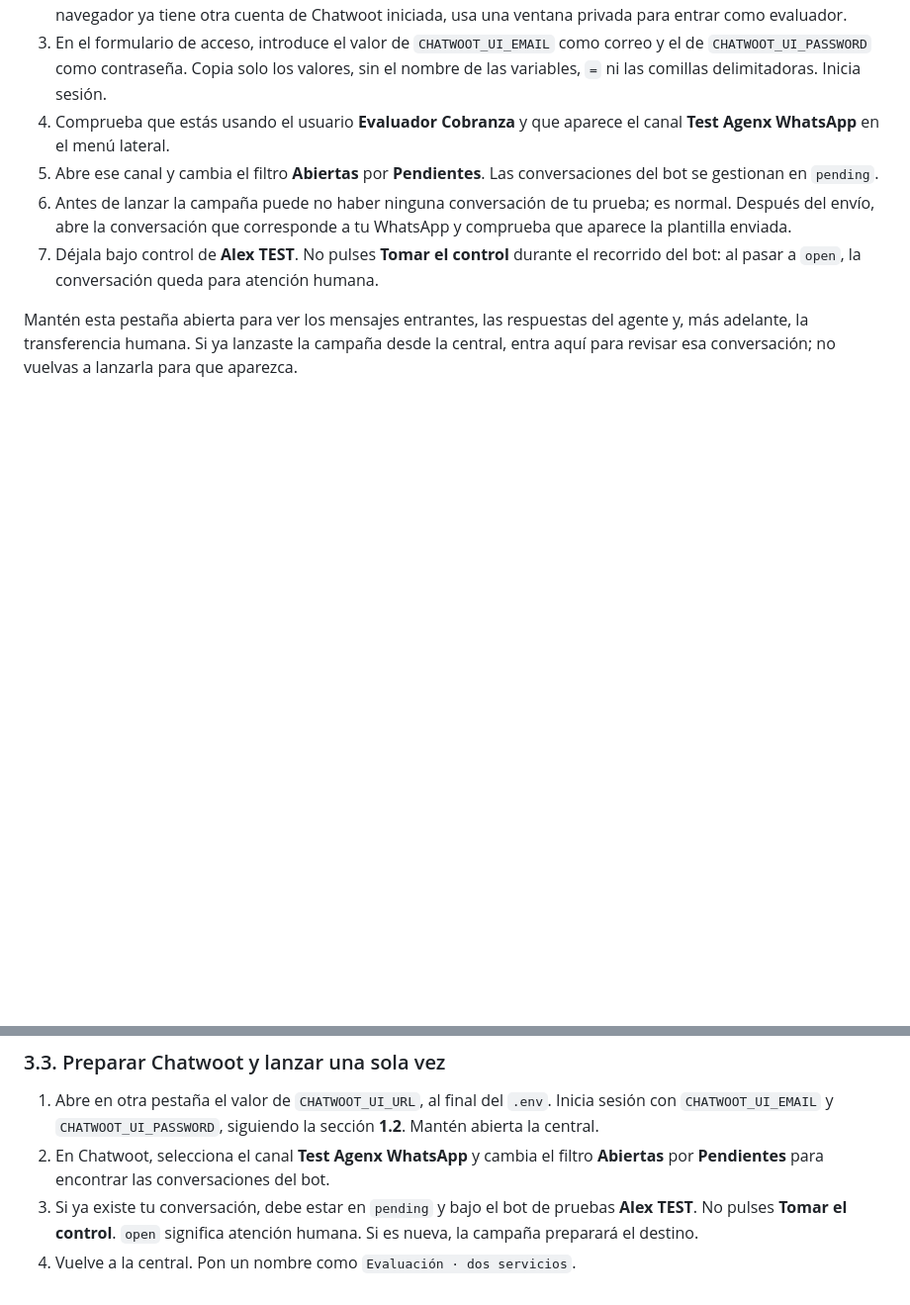
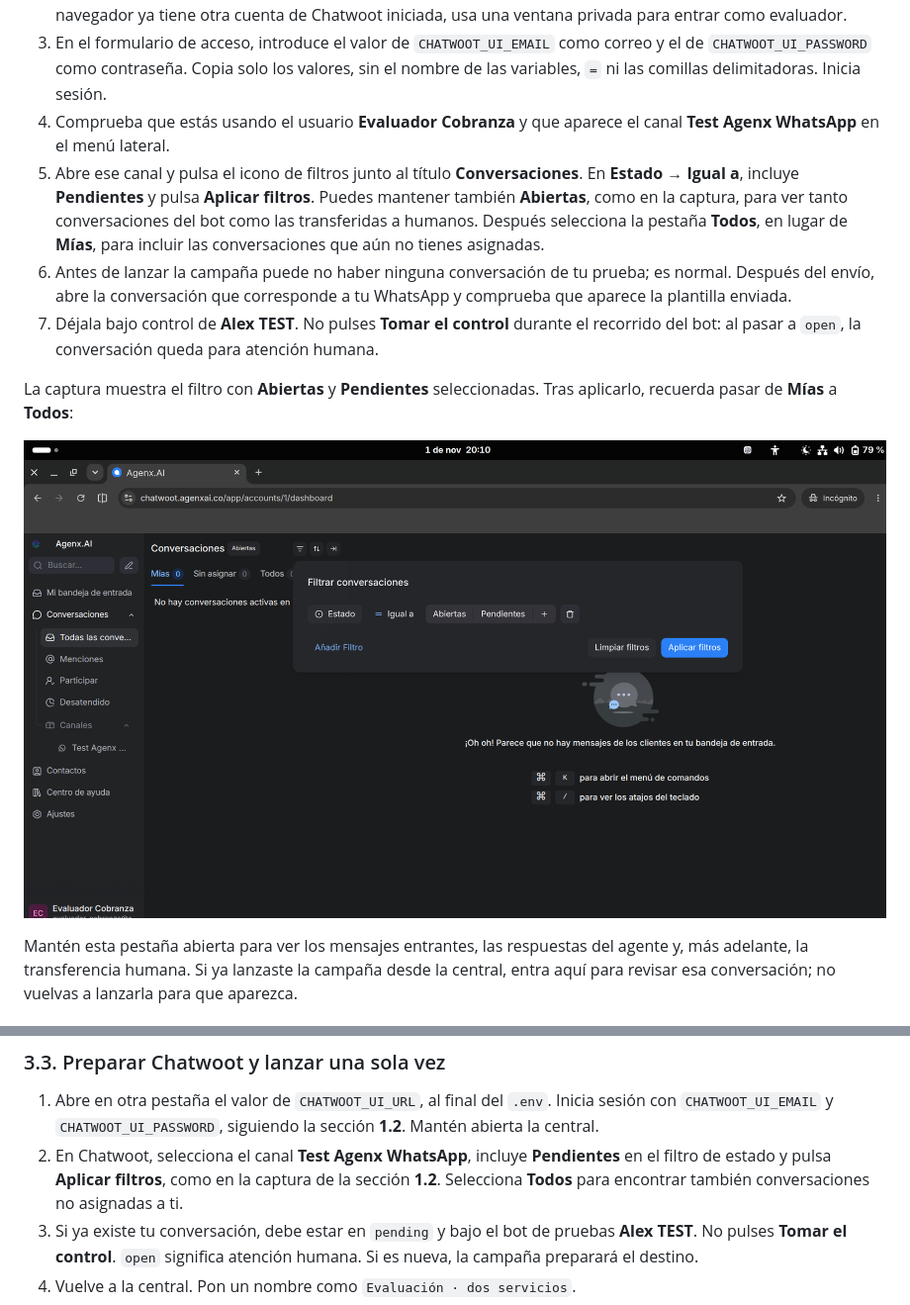
Before and after one commit to cristiandrangel/proyecto-agil, a Markdown page: README.md, 2 parts joined by grey strips. Shown at 99% size. GitHub-like rendering; pictures changed too: docs/imagenes/chatwoot-filtros-conversaciones.png (added); blank space fills up the shorter version.

Commit message:
docs: ilustra los filtros de Chatwoot con captura del demo

```diff
--- a/README.md
+++ b/README.md
@@ -45,9 +45,13 @@ El usuario de Chatwoot lo proporciona quien administra la **bandeja TEST**. Es d
 2. Abre en **otra pestaña** la dirección que figura como valor de `CHATWOOT_UI_URL`. Conserva abierta la central. Si el navegador ya tiene otra cuenta de Chatwoot iniciada, usa una ventana privada para entrar como evaluador.
 3. En el formulario de acceso, introduce el valor de `CHATWOOT_UI_EMAIL` como correo y el de `CHATWOOT_UI_PASSWORD` como contraseña. Copia solo los valores, sin el nombre de las variables, `=` ni las comillas delimitadoras. Inicia sesión.
 4. Comprueba que estás usando el usuario **Evaluador Cobranza** y que aparece el canal **Test Agenx WhatsApp** en el menú lateral.
-5. Abre ese canal y cambia el filtro **Abiertas** por **Pendientes**. Las conversaciones del bot se gestionan en `pending`.
+5. Abre ese canal y pulsa el icono de filtros junto al título **Conversaciones**. En **Estado → Igual a**, incluye **Pendientes** y pulsa **Aplicar filtros**. Puedes mantener también **Abiertas**, como en la captura, para ver tanto conversaciones del bot como las transferidas a humanos. Después selecciona la pestaña **Todos**, en lugar de **Mías**, para incluir las conversaciones que aún no tienes asignadas.
 6. Antes de lanzar la campaña puede no haber ninguna conversación de tu prueba; es normal. Después del envío, abre la conversación que corresponde a tu WhatsApp y comprueba que aparece la plantilla enviada.
 7. Déjala bajo control de **Alex TEST**. No pulses **Tomar el control** durante el recorrido del bot: al pasar a `open`, la conversación queda para atención humana.
+
+La captura muestra el filtro con **Abiertas** y **Pendientes** seleccionadas. Tras aplicarlo, recuerda pasar de **Mías** a **Todos**:
+
+![Chatwoot: filtro Estado igual a Abiertas y Pendientes, y botón Aplicar filtros](docs/imagenes/chatwoot-filtros-conversaciones.png)
 
 Mantén esta pestaña abierta para ver los mensajes entrantes, las respuestas del agente y, más adelante, la transferencia humana. Si ya lanzaste la campaña desde la central, entra aquí para revisar esa conversación; no vuelvas a lanzarla para que aparezca.
 
@@ -97,7 +101,7 @@ No cambies contacto ni filtros después de previsualizar. Si lo haces, vuelve a
 ### 3.3. Preparar Chatwoot y lanzar una sola vez
 
 1. Abre en otra pestaña el valor de `CHATWOOT_UI_URL`, al final del `.env`. Inicia sesión con `CHATWOOT_UI_EMAIL` y `CHATWOOT_UI_PASSWORD`, siguiendo la sección **1.2**. Mantén abierta la central.
-2. En Chatwoot, selecciona el canal **Test Agenx WhatsApp** y cambia el filtro **Abiertas** por **Pendientes** para encontrar las conversaciones del bot.
+2. En Chatwoot, selecciona el canal **Test Agenx WhatsApp**, incluye **Pendientes** en el filtro de estado y pulsa **Aplicar filtros**, como en la captura de la sección **1.2**. Selecciona **Todos** para encontrar también conversaciones no asignadas a ti.
 3. Si ya existe tu conversación, debe estar en `pending` y bajo el bot de pruebas **Alex TEST**. No pulses **Tomar el control**. `open` significa atención humana. Si es nueva, la campaña preparará el destino.
 4. Vuelve a la central. Pon un nombre como `Evaluación · dos servicios`.
 5. Comprueba la plantilla fija que muestra la página: la entregada es `recordatorio_factura_demo`, idioma `es`, previamente aprobada. No tienes que crear una plantilla en Meta ni escribir su nombre.
```
